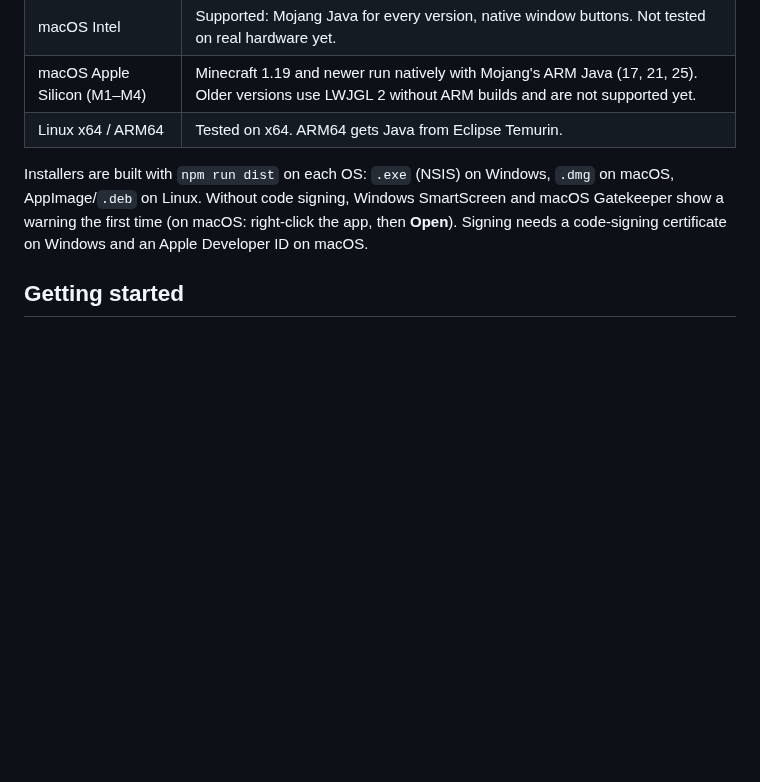
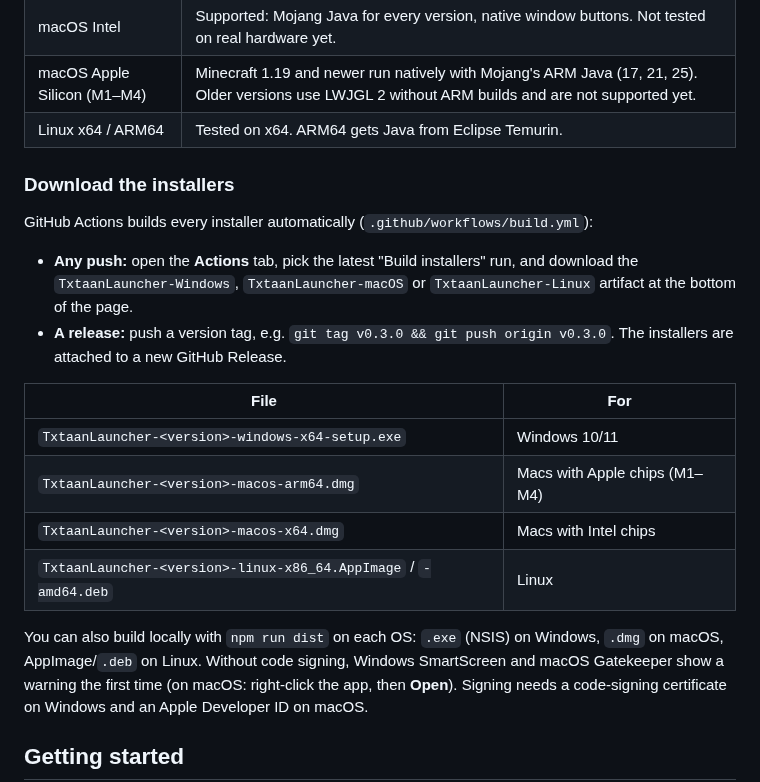
Before and after one commit to txtaan/Puma-Launcher-Minecraft, a Markdown page: README.md, the part around the change. GitHub-like rendering; blank space fills up the shorter version.

Commit message:
Add GitHub Actions workflow that builds the installers
Builds Windows (NSIS .exe), macOS (Intel and Apple Silicon .dmg,
ad-hoc signed) and Linux (AppImage, .deb) on every push, uploads them
as run artifacts, and publishes a GitHub Release for v* tags. Adds an
app icon and per-platform artifact names.

Co-Authored-By: Claude Opus 5.5 <noreply@anthropic.com>
Claude-Session: https://claude.ai/code/session_01DtT8h6orjvMUHkkTFsY1Mt

```diff
--- a/README.md
+++ b/README.md
@@ -61,7 +61,23 @@ on a virtual display. The game reached the title screen and loaded into a new si
 | macOS Apple Silicon (M1–M4) | Minecraft 1.19 and newer run natively with Mojang's ARM Java (17, 21, 25). Older versions use LWJGL 2 without ARM builds and are not supported yet. |
 | Linux x64 / ARM64 | Tested on x64. ARM64 gets Java from Eclipse Temurin. |
 
-Installers are built with `npm run dist` on each OS: `.exe` (NSIS) on Windows, `.dmg` on macOS, AppImage/`.deb`
+### Download the installers
+
+GitHub Actions builds every installer automatically (`.github/workflows/build.yml`):
+
+- **Any push:** open the **Actions** tab, pick the latest "Build installers" run, and download the
+  `TxtaanLauncher-Windows`, `TxtaanLauncher-macOS` or `TxtaanLauncher-Linux` artifact at the bottom of the page.
+- **A release:** push a version tag, e.g. `git tag v0.3.0 && git push origin v0.3.0`. The installers are attached to a
+  new GitHub Release.
+
+| File | For |
+| --- | --- |
+| `TxtaanLauncher-<version>-windows-x64-setup.exe` | Windows 10/11 |
+| `TxtaanLauncher-<version>-macos-arm64.dmg` | Macs with Apple chips (M1–M4) |
+| `TxtaanLauncher-<version>-macos-x64.dmg` | Macs with Intel chips |
+| `TxtaanLauncher-<version>-linux-x86_64.AppImage` / `-amd64.deb` | Linux |
+
+You can also build locally with `npm run dist` on each OS: `.exe` (NSIS) on Windows, `.dmg` on macOS, AppImage/`.deb`
 on Linux. Without code signing, Windows SmartScreen and macOS Gatekeeper show a warning the first time
 (on macOS: right-click the app, then **Open**). Signing needs a code-signing certificate on Windows and an Apple
 Developer ID on macOS.
```
Also changed, not shown: build/icon.png (added), 2 other files.
